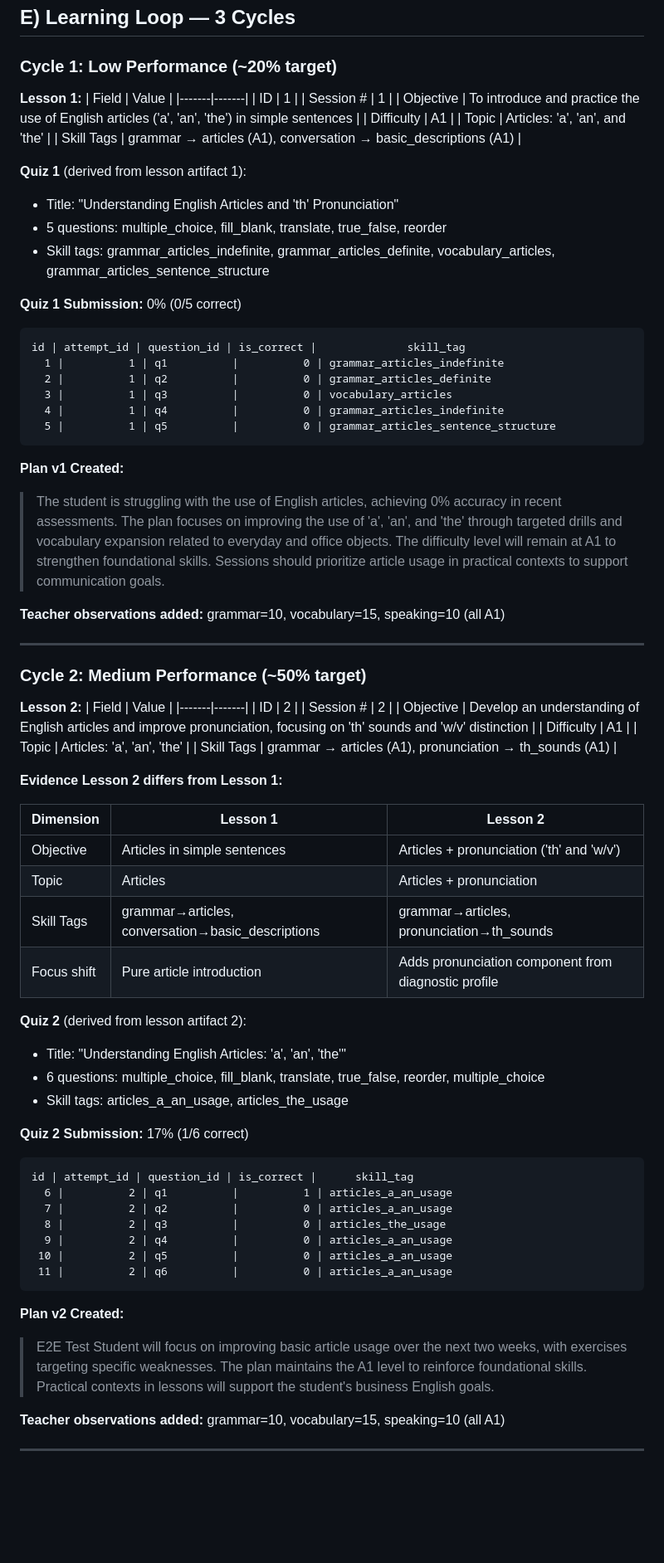
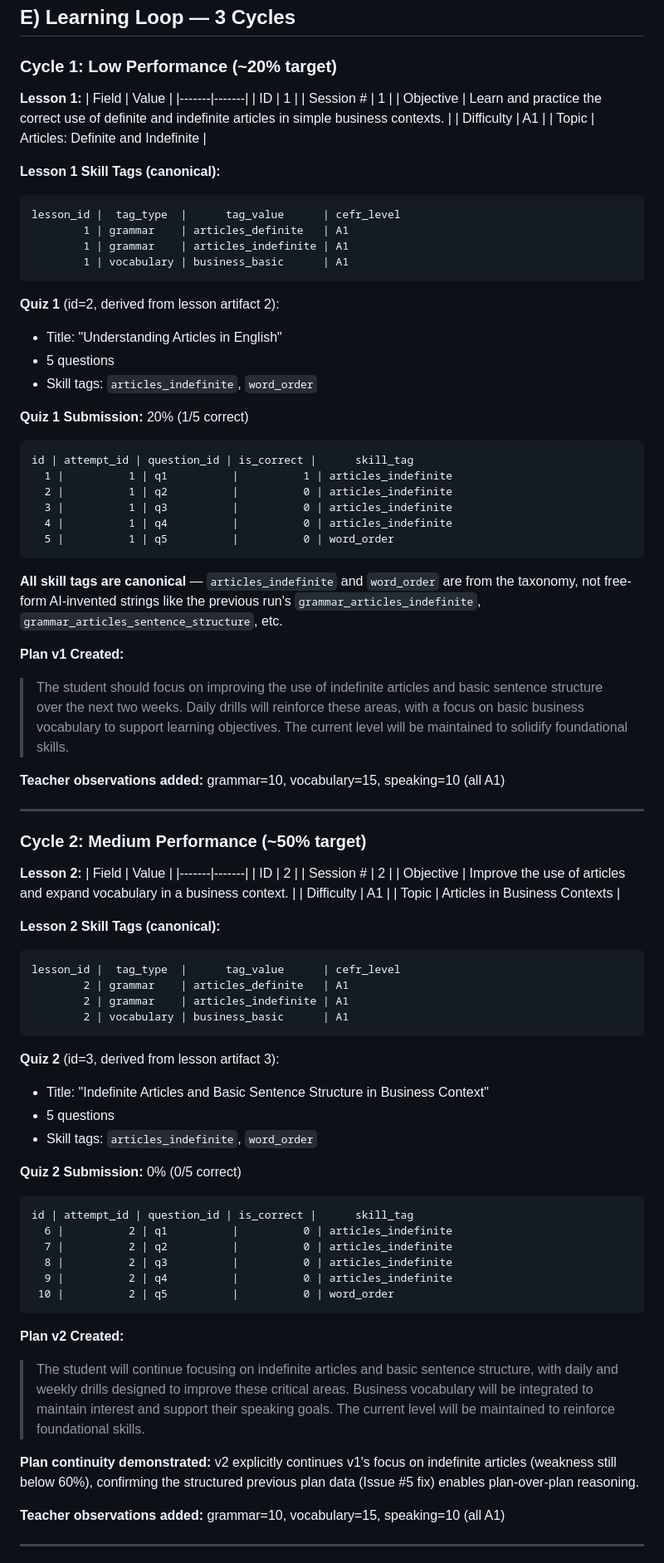
Before and after one commit to derasmus-hub/intake_eval_school, a Markdown page: E2E_LEARNING_LOOP_TEST_REPORT.md, the part around one of its changes. Shown at 83% size. GitHub-like rendering; blank space fills up the shorter version.

Commit message:
docs: update E2E report with post-fix run data (canonical skill tags validated)
Co-Authored-By: Claude Opus 4.5 <noreply@anthropic.com>

````diff
--- a/E2E_LEARNING_LOOP_TEST_REPORT.md
+++ b/E2E_LEARNING_LOOP_TEST_REPORT.md
@@ -179,28 +202,37 @@ id | student_id | teacher_id |  status   |           scheduled_at            | d
 |-------|-------|
 | ID | 1 |
 | Session # | 1 |
-| Objective | To introduce and practice the use of English articles ('a', 'an', 'the') in simple sentences |
+| Objective | Learn and practice the correct use of definite and indefinite articles in simple business contexts. |
 | Difficulty | A1 |
-| Topic | Articles: 'a', 'an', and 'the' |
-| Skill Tags | grammar → articles (A1), conversation → basic_descriptions (A1) |
+| Topic | Articles: Definite and Indefinite |
 
-**Quiz 1** (derived from lesson artifact 1):
-- Title: "Understanding English Articles and 'th' Pronunciation"
-- 5 questions: multiple_choice, fill_blank, translate, true_false, reorder
-- Skill tags: grammar_articles_indefinite, grammar_articles_definite, vocabulary_articles, grammar_articles_sentence_structure
-
-**Quiz 1 Submission:** 0% (0/5 correct)
+**Lesson 1 Skill Tags (canonical):**
 ```
-id | attempt_id | question_id | is_correct |              skill_tag
-  1 |          1 | q1          |          0 | grammar_articles_indefinite
-  2 |          1 | q2          |          0 | grammar_articles_definite
-  3 |          1 | q3          |          0 | vocabulary_articles
-  4 |          1 | q4          |          0 | grammar_articles_indefinite
-  5 |          1 | q5          |          0 | grammar_articles_sentence_structure
+lesson_id |  tag_type  |      tag_value      | cefr_level
+        1 | grammar    | articles_definite   | A1
+        1 | grammar    | articles_indefinite | A1
+        1 | vocabulary | business_basic      | A1
 ```
 
+**Quiz 1** (id=2, derived from lesson artifact 2):
+- Title: "Understanding Articles in English"
+- 5 questions
+- Skill tags: `articles_indefinite`, `word_order`
+
+**Quiz 1 Submission:** 20% (1/5 correct)
+```
+id | attempt_id | question_id | is_correct |      skill_tag
+  1 |          1 | q1          |          1 | articles_indefinite
+  2 |          1 | q2          |          0 | articles_indefinite
+  3 |          1 | q3          |          0 | articles_indefinite
+  4 |          1 | q4          |          0 | articles_indefinite
+  5 |          1 | q5          |          0 | word_order
+```
+
+**All skill tags are canonical** — `articles_indefinite` and `word_order` are from the taxonomy, not free-form AI-invented strings like the previous run's `grammar_articles_indefinite`, `grammar_articles_sentence_structure`, etc.
+
 **Plan v1 Created:**
-> The student is struggling with the use of English articles, achieving 0% accuracy in recent assessments. The plan focuses on improving the use of 'a', 'an', and 'the' through targeted drills and vocabulary expansion related to everyday and office objects. The difficulty level will remain at A1 to strengthen foundational skills. Sessions should prioritize article usage in practical contexts to support communication goals.
+> The student should focus on improving the use of indefinite articles and basic sentence structure over the next two weeks. Daily drills will reinforce these areas, with a focus on basic business vocabulary to support learning objectives. The current level will be maintained to solidify foundational skills.
 
 **Teacher observations added:** grammar=10, vocabulary=15, speaking=10 (all A1)
 
@@ -213,38 +245,37 @@ id | attempt_id | question_id | is_correct |              skill_tag
 |-------|-------|
 | ID | 2 |
 | Session # | 2 |
-| Objective | Develop an understanding of English articles and improve pronunciation, focusing on 'th' sounds and 'w/v' distinction |
+| Objective | Improve the use of articles and expand vocabulary in a business context. |
 | Difficulty | A1 |
-| Topic | Articles: 'a', 'an', 'the' |
-| Skill Tags | grammar → articles (A1), pronunciation → th_sounds (A1) |
+| Topic | Articles in Business Contexts |
 
-**Evidence Lesson 2 differs from Lesson 1:**
+**Lesson 2 Skill Tags (canonical):**
+```
+lesson_id |  tag_type  |      tag_value      | cefr_level
+        2 | grammar    | articles_definite   | A1
+        2 | grammar    | articles_indefinite | A1
+        2 | vocabulary | business_basic      | A1
+```
 
-| Dimension | Lesson 1 | Lesson 2 |
-|-----------|----------|----------|
-| Objective | Articles in simple sentences | Articles + pronunciation ('th' and 'w/v') |
-| Topic | Articles | Articles + pronunciation |
-| Skill Tags | grammar→articles, conversation→basic_descriptions | grammar→articles, pronunciation→th_sounds |
-| Focus shift | Pure article introduction | Adds pronunciation component from diagnostic profile |
+**Quiz 2** (id=3, derived from lesson artifact 3):
+- Title: "Indefinite Articles and Basic Sentence Structure in Business Context"
+- 5 questions
+- Skill tags: `articles_indefinite`, `word_order`
 
-**Quiz 2** (derived from lesson artifact 2):
-- Title: "Understanding English Articles: 'a', 'an', 'the'"
-- 6 questions: multiple_choice, fill_blank, translate, true_false, reorder, multiple_choice
-- Skill tags: articles_a_an_usage, articles_the_usage
-
-**Quiz 2 Submission:** 17% (1/6 correct)
+**Quiz 2 Submission:** 0% (0/5 correct)
 ```
 id | attempt_id | question_id | is_correct |      skill_tag
-  6 |          2 | q1          |          1 | articles_a_an_usage
-  7 |          2 | q2          |          0 | articles_a_an_usage
-  8 |          2 | q3          |          0 | articles_the_usage
-  9 |          2 | q4          |          0 | articles_a_an_usage
- 10 |          2 | q5          |          0 | articles_a_an_usage
- 11 |          2 | q6          |          0 | articles_a_an_usage
+  6 |          2 | q1          |          0 | articles_indefinite
+  7 |          2 | q2          |          0 | articles_indefinite
+  8 |          2 | q3          |          0 | articles_indefinite
+  9 |          2 | q4          |          0 | articles_indefinite
+ 10 |          2 | q5          |          0 | word_order
 ```
 
 **Plan v2 Created:**
-> E2E Test Student will focus on improving basic article usage over the next two weeks, with exercises targeting specific weaknesses. The plan maintains the A1 level to reinforce foundational skills. Practical contexts in lessons will support the student's business English goals.
+> The student will continue focusing on indefinite articles and basic sentence structure, with daily and weekly drills designed to improve these critical areas. Business vocabulary will be integrated to maintain interest and support their speaking goals. The current level will be maintained to reinforce foundational skills.
+
+**Plan continuity demonstrated:** v2 explicitly continues v1's focus on indefinite articles (weakness still below 60%), confirming the structured previous plan data (Issue #5 fix) enables plan-over-plan reasoning.
 
 **Teacher observations added:** grammar=10, vocabulary=15, speaking=10 (all A1)
 
````
Also changed, not shown: other parts of E2E_LEARNING_LOOP_TEST_REPORT.md (+193 -204 lines).
